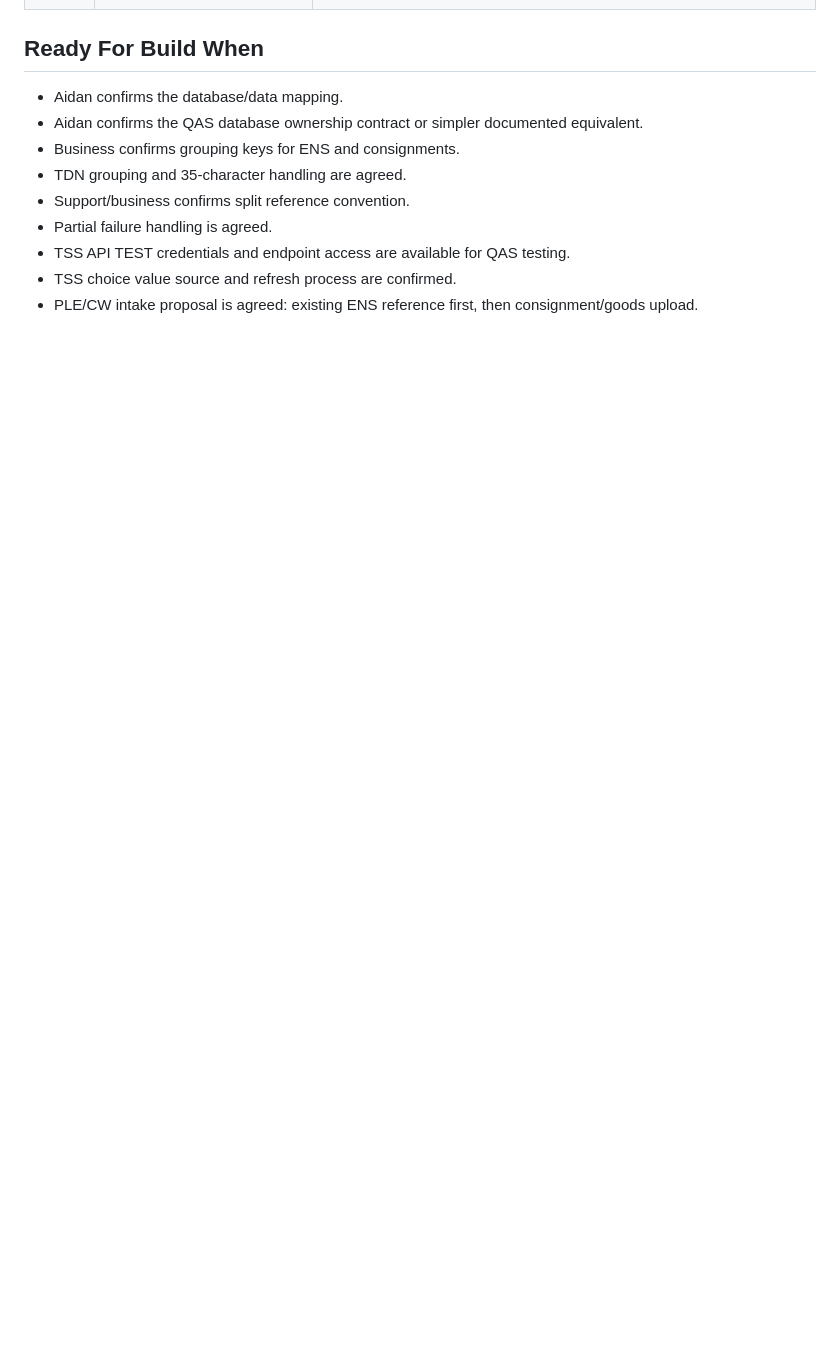
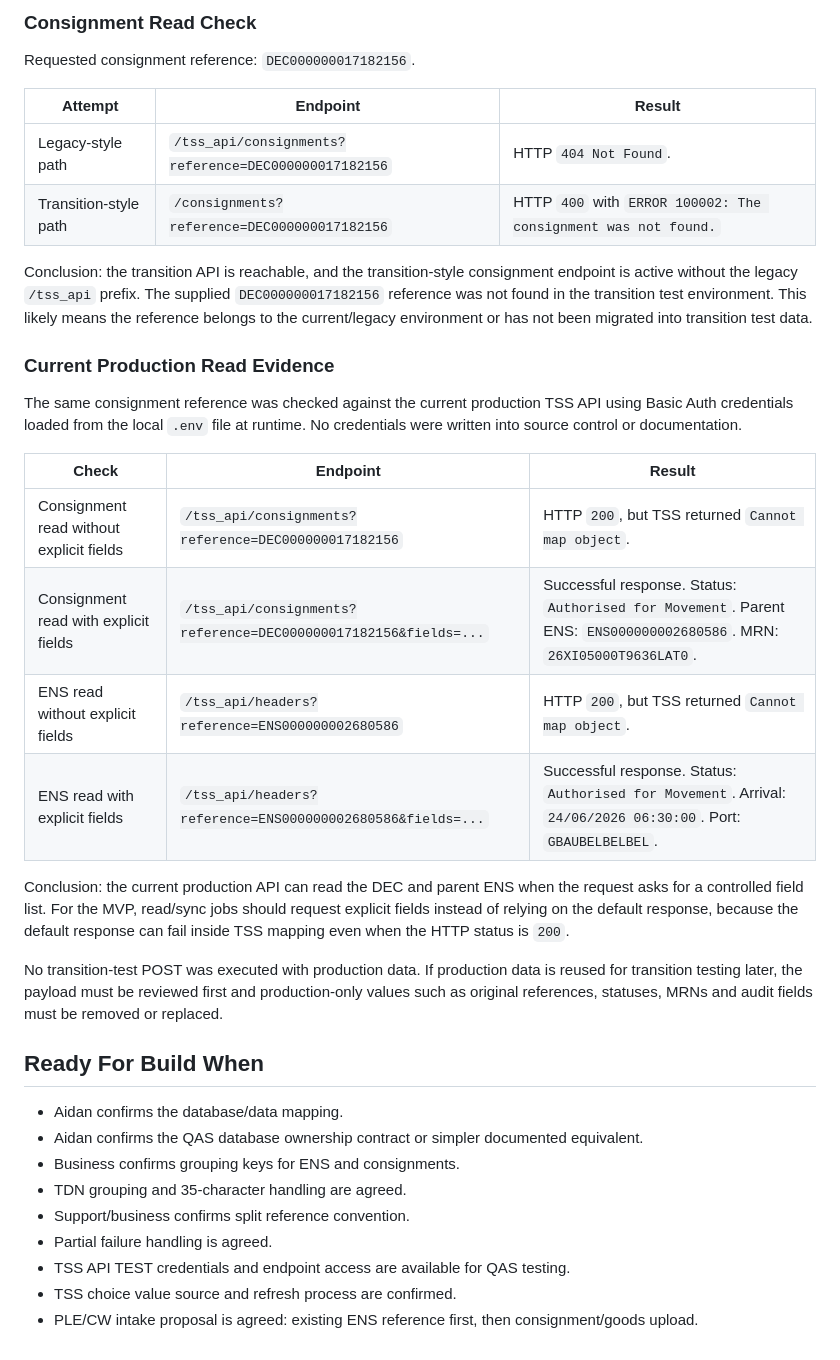
Before and after one commit to Synovia-Flow/Fusion_Flow_V3_QAS, a Markdown page: Documentation_Layer/Phase_2_Validation_And_Consolidation_Requirements.md, the part around one of its changes. GitHub-like rendering; blank space fills up the shorter version.

```diff
--- a/Documentation_Layer/Phase_2_Validation_And_Consolidation_Requirements.md
+++ b/Documentation_Layer/Phase_2_Validation_And_Consolidation_Requirements.md
@@ -205,3 +235,29 @@ This section shows how the Phase 2 validation and consolidation requirements sup
+### Consignment Read Check
+
+Requested consignment reference: `DEC000000017182156`.
+
+| Attempt | Endpoint | Result |
+| --- | --- | --- |
+| Legacy-style path | `/tss_api/consignments?reference=DEC000000017182156` | HTTP `404 Not Found`. |
+| Transition-style path | `/consignments?reference=DEC000000017182156` | HTTP `400` with `ERROR 100002: The consignment was not found.` |
+
+Conclusion: the transition API is reachable, and the transition-style consignment endpoint is active without the legacy `/tss_api` prefix. The supplied `DEC000000017182156` reference was not found in the transition test environment. This likely means the reference belongs to the current/legacy environment or has not been migrated into transition test data.
+
+### Current Production Read Evidence
+
+The same consignment reference was checked against the current production TSS API using Basic Auth credentials loaded from the local `.env` file at runtime. No credentials were written into source control or documentation.
+
+| Check | Endpoint | Result |
+| --- | --- | --- |
+| Consignment read without explicit fields | `/tss_api/consignments?reference=DEC000000017182156` | HTTP `200`, but TSS returned `Cannot map object`. |
+| Consignment read with explicit fields | `/tss_api/consignments?reference=DEC000000017182156&fields=...` | Successful response. Status: `Authorised for Movement`. Parent ENS: `ENS000000002680586`. MRN: `26XI05000T9636LAT0`. |
+| ENS read without explicit fields | `/tss_api/headers?reference=ENS000000002680586` | HTTP `200`, but TSS returned `Cannot map object`. |
+| ENS read with explicit fields | `/tss_api/headers?reference=ENS000000002680586&fields=...` | Successful response. Status: `Authorised for Movement`. Arrival: `24/06/2026 06:30:00`. Port: `GBAUBELBELBEL`. |
+
+Conclusion: the current production API can read the DEC and parent ENS when the request asks for a controlled field list. For the MVP, read/sync jobs should request explicit fields instead of relying on the default response, because the default response can fail inside TSS mapping even when the HTTP status is `200`.
+
+No transition-test POST was executed with production data. If production data is reused for transition testing later, the payload must be reviewed first and production-only values such as original references, statuses, MRNs and audit fields must be removed or replaced.
+
 ## Ready For Build When
 
 - Aidan confirms the database/data mapping.
```
Also changed, not shown: other parts of Documentation_Layer/Phase_2_Validation_And_Consolidation_Requirements.md (+32 -2 lines).
